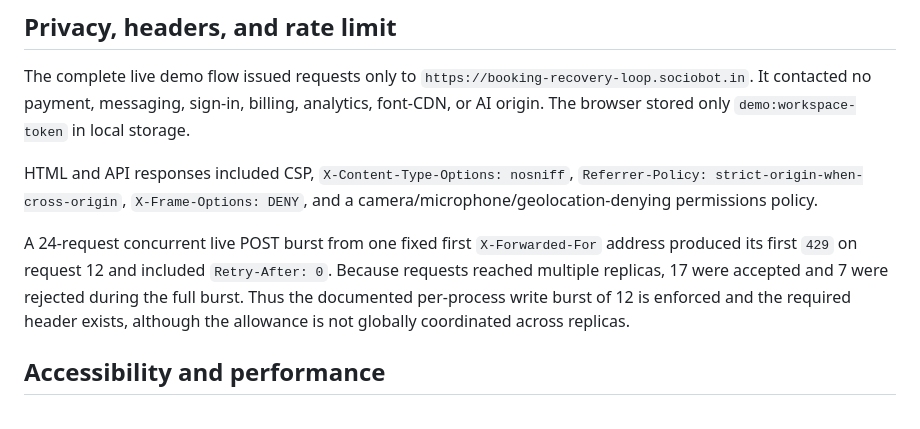
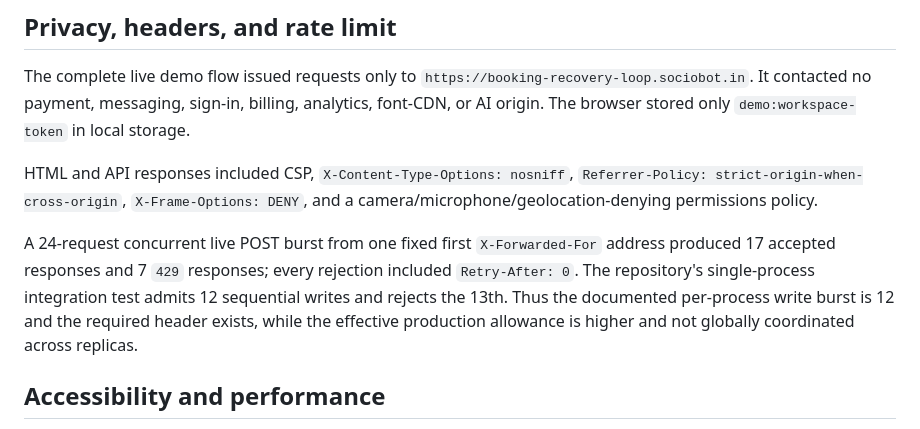
Before and after one commit to B-Divyesh/sf-booking-recovery-loop, a Markdown page: .factory/verification.md, the part around the change. GitHub-like rendering.

Commit message:
docs(qa): clarify observed rate limit

```diff
--- a/.factory/verification.md
+++ b/.factory/verification.md
@@ -237,11 +237,12 @@ HTML and API responses included CSP, `X-Content-Type-Options: nosniff`,
 and a camera/microphone/geolocation-denying permissions policy.
 
 A 24-request concurrent live POST burst from one fixed first
-`X-Forwarded-For` address produced its first `429` on request 12 and included
-`Retry-After: 0`. Because requests reached multiple replicas, 17 were accepted
-and 7 were rejected during the full burst. Thus the documented per-process
-write burst of 12 is enforced and the required header exists, although the
-allowance is not globally coordinated across replicas.
+`X-Forwarded-For` address produced 17 accepted responses and 7 `429` responses;
+every rejection included `Retry-After: 0`. The repository's single-process
+integration test admits 12 sequential writes and rejects the 13th. Thus the
+documented per-process write burst is 12 and the required header exists, while
+the effective production allowance is higher and not globally coordinated
+across replicas.
 
 ## Accessibility and performance
 
```
